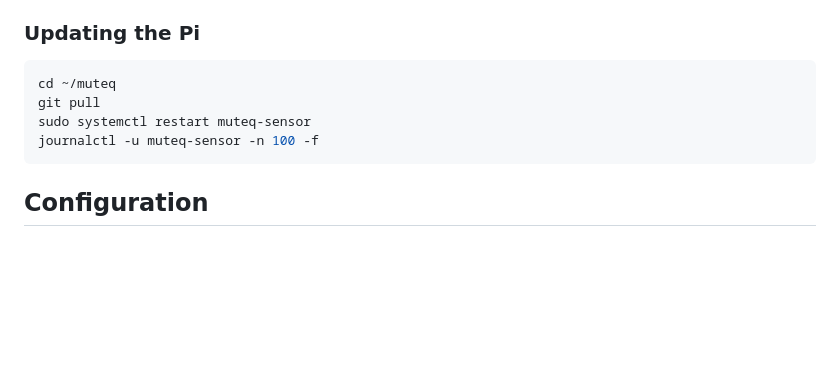
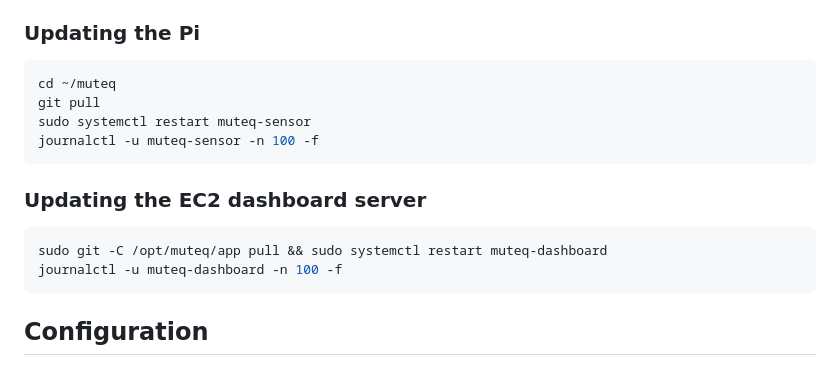
Before and after one commit to 0x1337c0d3/muteq, a Markdown page: CLAUDE.md, the part around the change. GitHub-like rendering; blank space fills up the shorter version.

Commit message:
Add EC2 dashboard update instructions to CLAUDE.md
Co-Authored-By: Claude Sonnet 4.6 <noreply@anthropic.com>

````diff
--- a/CLAUDE.md
+++ b/CLAUDE.md
@@ -81,6 +81,12 @@ sudo systemctl restart muteq-sensor
 journalctl -u muteq-sensor -n 100 -f
 ```
 
+### Updating the EC2 dashboard server
+```bash
+sudo git -C /opt/muteq/app pull && sudo systemctl restart muteq-dashboard
+journalctl -u muteq-dashboard -n 100 -f
+```
+
 ## Configuration
 
 Sensor config at `sensor/client_config.json` (template) or `/var/lib/muteq-sensor/config_client.json` (live):
````
